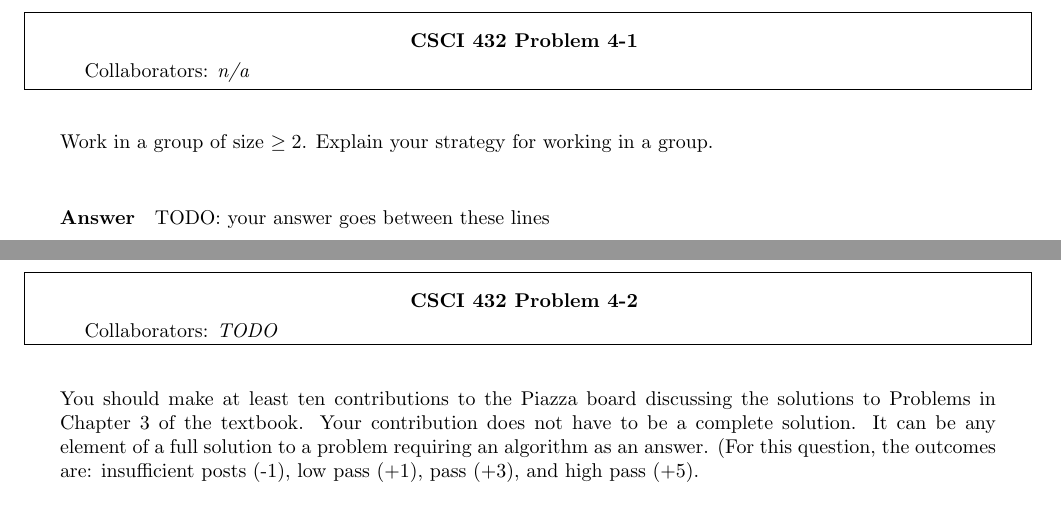
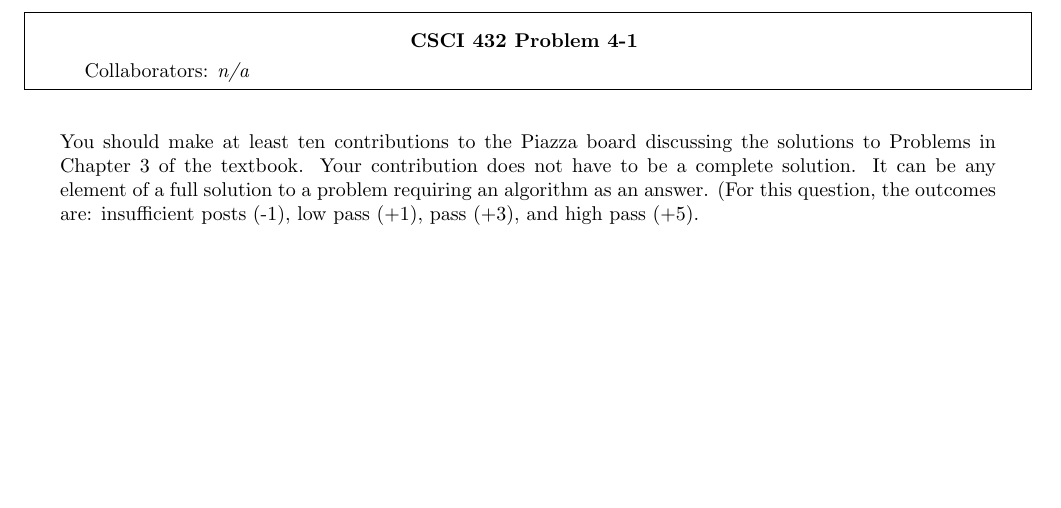
Before and after one commit to ryanhansen2222/csci-432-fall2020, a LaTeX document (hw/H-4/H-4.tex): two parts of pages 2 and 3 of 5 before the commit and part of page 2 of 4 after it, the two joined at a grey line, cut so that both start at the same text, the shorter picture padded with empty space. Compiled offline with pdfLaTeX.

Commit message:
Update HW

```diff
--- a/hw/H-4/H-4.tex
+++ b/hw/H-4/H-4.tex
@@ -22,19 +22,6 @@ General homework expectations:
     \item Answers should be in complete sentences and proofread.
     \item This homework can be submitted as a group.
 \end{itemize}
-
-\nextprob
-\collab{TODO}
-
-Work in a group of size $\geq 2$.  Explain your strategy for working in a group.
-
-\paragraph{Answer}
-
-% ============================================
-
-TODO: your answer goes between these lines
-
-% ============================================
 
 \nextprob
 \collab{TODO}
```
